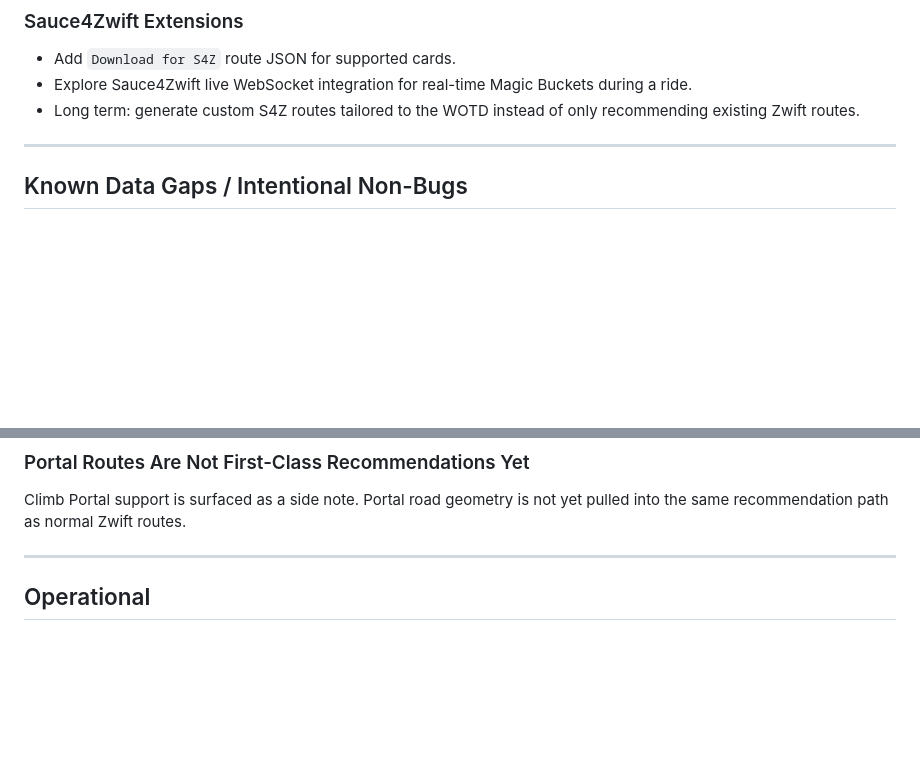
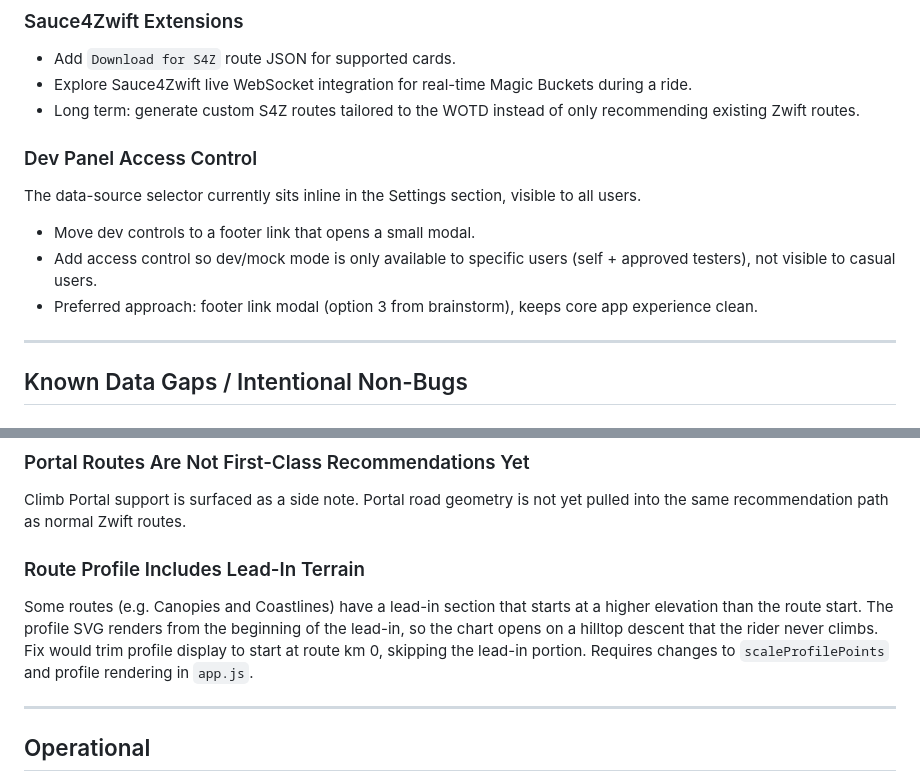
Before and after one commit to cr45hmurphy/zwift-route-recommender, a Markdown page: docs/planning/parkinglot.md, 2 parts joined by grey strips. GitHub-like rendering; blank space fills up the shorter version.

Commit message:
Park dev panel access control and lead-in profile issue

```diff
--- a/docs/planning/parkinglot.md
+++ b/docs/planning/parkinglot.md
@@ -151,6 +151,13 @@ A scenario-independent route browser for planning purposes. Distinct from Route
 - Explore Sauce4Zwift live WebSocket integration for real-time Magic Buckets during a ride.
 - Long term: generate custom S4Z routes tailored to the WOTD instead of only recommending existing Zwift routes.
 
+### Dev Panel Access Control
+The data-source selector currently sits inline in the Settings section, visible to all users.
+
+- Move dev controls to a footer link that opens a small modal.
+- Add access control so dev/mock mode is only available to specific users (self + approved testers), not visible to casual users.
+- Preferred approach: footer link modal (option 3 from brainstorm), keeps core app experience clean.
+
 ---
 
 ## Known Data Gaps / Intentional Non-Bugs
@@ -164,6 +171,9 @@ Where Sauce's projected XML misses known segments, `ROUTE_SEGMENT_OVERRIDES` in
 ### Portal Routes Are Not First-Class Recommendations Yet
 Climb Portal support is surfaced as a side note. Portal road geometry is not yet pulled into the same recommendation path as normal Zwift routes.
 
+### Route Profile Includes Lead-In Terrain
+Some routes (e.g. Canopies and Coastlines) have a lead-in section that starts at a higher elevation than the route start. The profile SVG renders from the beginning of the lead-in, so the chart opens on a hilltop descent that the rider never climbs. Fix would trim profile display to start at route km 0, skipping the lead-in portion. Requires changes to `scaleProfilePoints` and profile rendering in `app.js`.
+
 ---
 
 ## Operational
```
